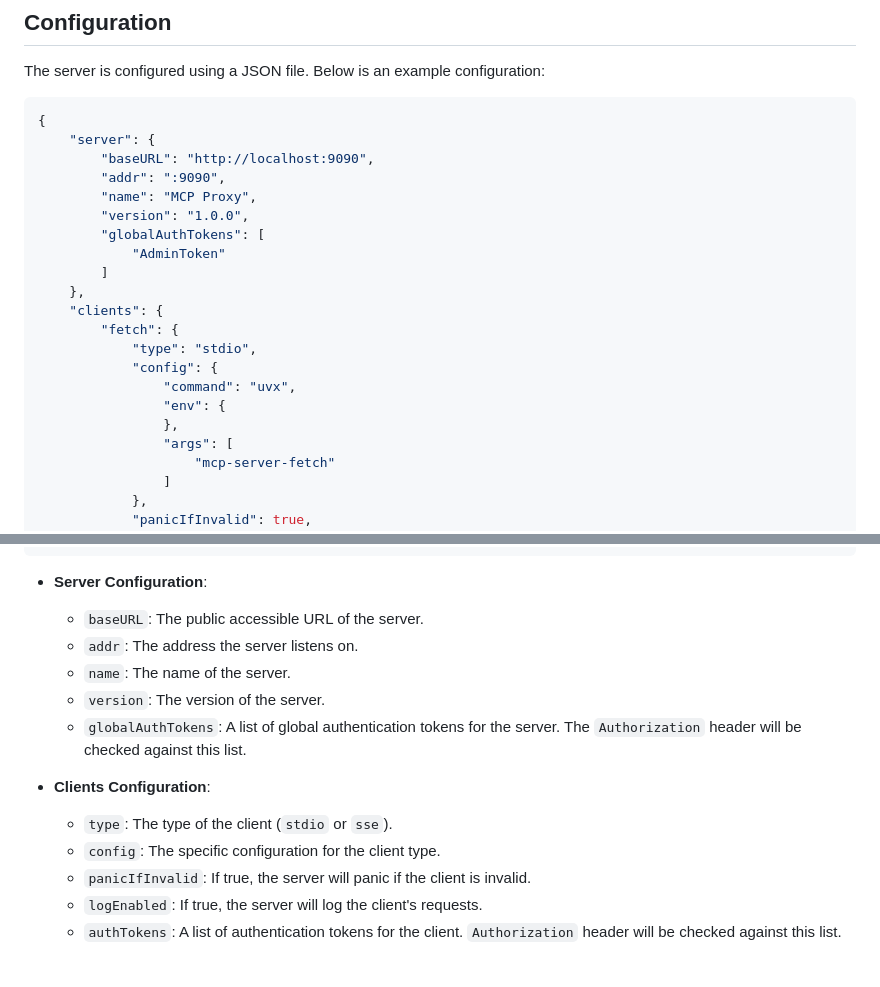
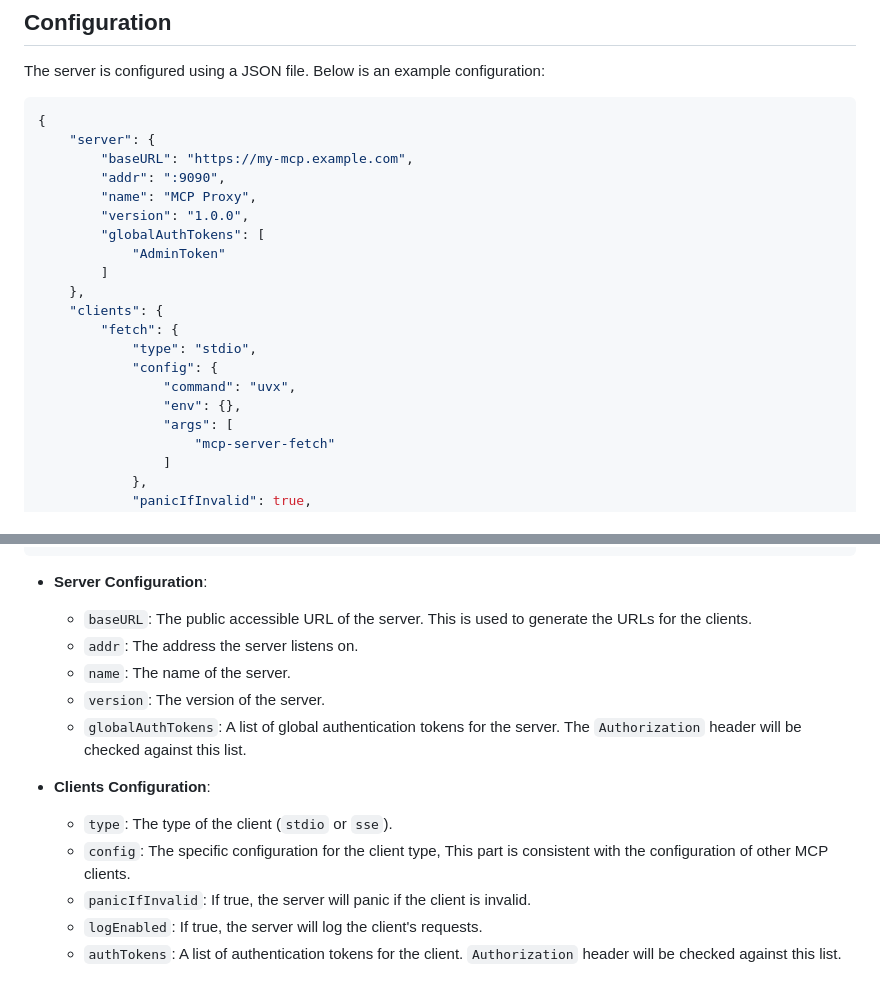
Before and after one commit to wizd/mcp-proxy, a Markdown page: README.md, 2 parts joined by grey strips. Rendered like a GitHub page.

Commit message:
docs: Update README

````diff
--- a/README.md
+++ b/README.md
@@ -39,7 +39,7 @@ The server is configured using a JSON file. Below is an example configuration:
 ```jsonc
 {
     "server": {
-        "baseURL": "http://localhost:9090",
+        "baseURL": "https://my-mcp.example.com",
         "addr": ":9090",
         "name": "MCP Proxy",
         "version": "1.0.0",
@@ -52,8 +52,7 @@ The server is configured using a JSON file. Below is an example configuration:
             "type": "stdio",
             "config": {
                 "command": "uvx",
-                "env": {
-                },
+                "env": {},
                 "args": [
                     "mcp-server-fetch"
                 ]
@@ -76,7 +75,7 @@ The server is configured using a JSON file. Below is an example configuration:
 ```
 
 - **Server Configuration**:
-  - `baseURL`: The public accessible URL of the server.
+  - `baseURL`: The public accessible URL of the server. This is used to generate the URLs for the clients.
   - `addr`: The address the server listens on.
   - `name`: The name of the server.
   - `version`: The version of the server.
@@ -84,7 +83,7 @@ The server is configured using a JSON file. Below is an example configuration:
 
 - **Clients Configuration**:
   - `type`: The type of the client (`stdio` or `sse`).
-  - `config`: The specific configuration for the client type.
+  - `config`: The specific configuration for the client type, This part is consistent with the configuration of other MCP clients.
   - `panicIfInvalid`: If true, the server will panic if the client is invalid.
   - `logEnabled`: If true, the server will log the client's requests.
   - `authTokens`: A list of authentication tokens for the client. `Authorization` header will be checked against this list.
````
